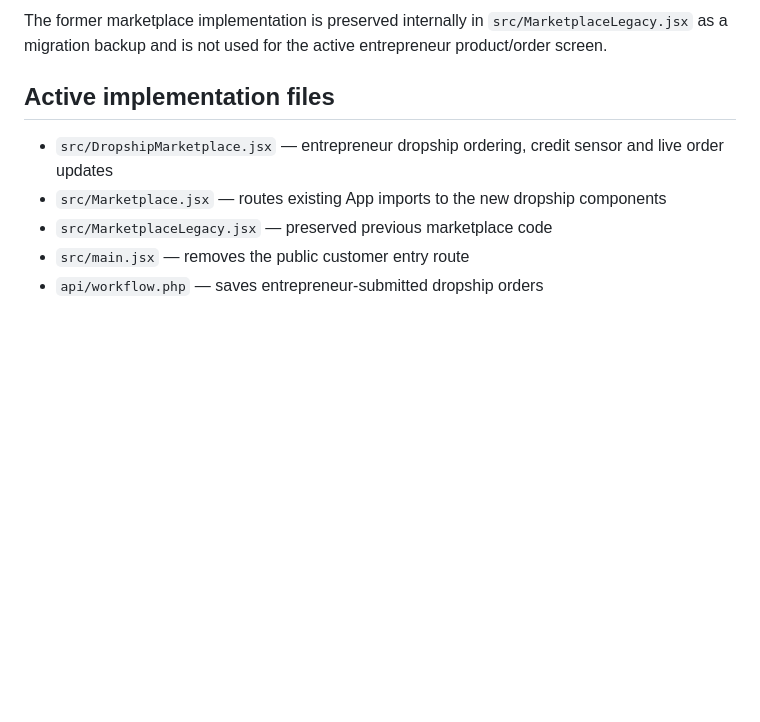
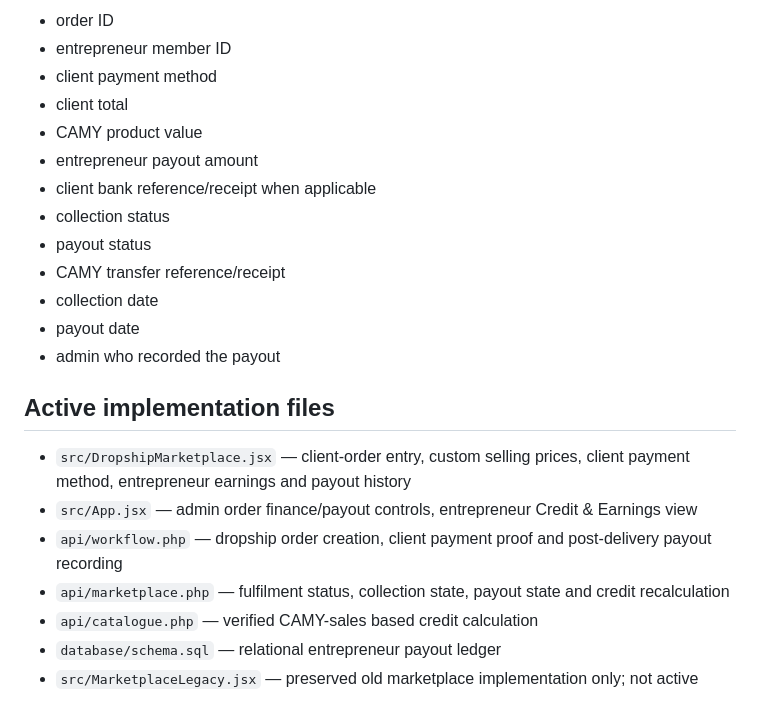
Before and after one commit to anulmethnula/CAMY-Entrepreneurs-DIGITAL-PLATFORM, a Markdown page: CURRENT-DROPSHIP-FLOW.md, the part around one of its changes. Drawn GitHub-style; blank space fills up the shorter version.

```diff
--- a/CURRENT-DROPSHIP-FLOW.md
+++ b/CURRENT-DROPSHIP-FLOW.md
@@ -91,10 +122,24 @@ The previous public `/shops` customer entry point is no longer part of the activ
 
-The former marketplace implementation is preserved internally in `src/MarketplaceLegacy.jsx` as a migration backup and is not used for the active entrepreneur product/order screen.
+- order ID
+- entrepreneur member ID
+- client payment method
+- client total
+- CAMY product value
+- entrepreneur payout amount
+- client bank reference/receipt when applicable
+- collection status
+- payout status
+- CAMY transfer reference/receipt
+- collection date
+- payout date
+- admin who recorded the payout
 
 ## Active implementation files
 
-- `src/DropshipMarketplace.jsx` — entrepreneur dropship ordering, credit sensor and live order updates
-- `src/Marketplace.jsx` — routes existing App imports to the new dropship components
-- `src/MarketplaceLegacy.jsx` — preserved previous marketplace code
-- `src/main.jsx` — removes the public customer entry route
-- `api/workflow.php` — saves entrepreneur-submitted dropship orders
+- `src/DropshipMarketplace.jsx` — client-order entry, custom selling prices, client payment method, entrepreneur earnings and payout history
+- `src/App.jsx` — admin order finance/payout controls, entrepreneur Credit & Earnings view
+- `api/workflow.php` — dropship order creation, client payment proof and post-delivery payout recording
+- `api/marketplace.php` — fulfilment status, collection state, payout state and credit recalculation
+- `api/catalogue.php` — verified CAMY-sales based credit calculation
+- `database/schema.sql` — relational entrepreneur payout ledger
+- `src/MarketplaceLegacy.jsx` — preserved old marketplace implementation only; not active
```
Also changed, not shown: other parts of CURRENT-DROPSHIP-FLOW.md (+87 -56 lines).
